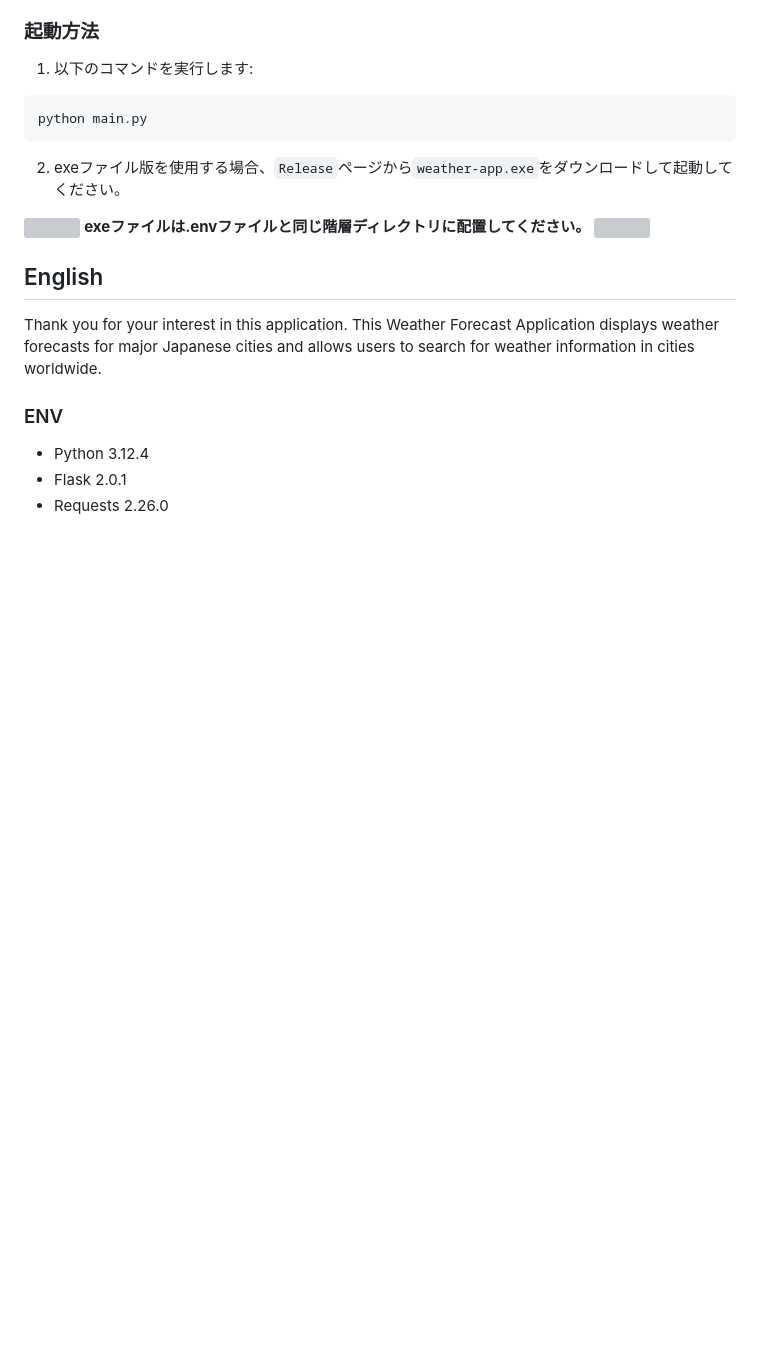
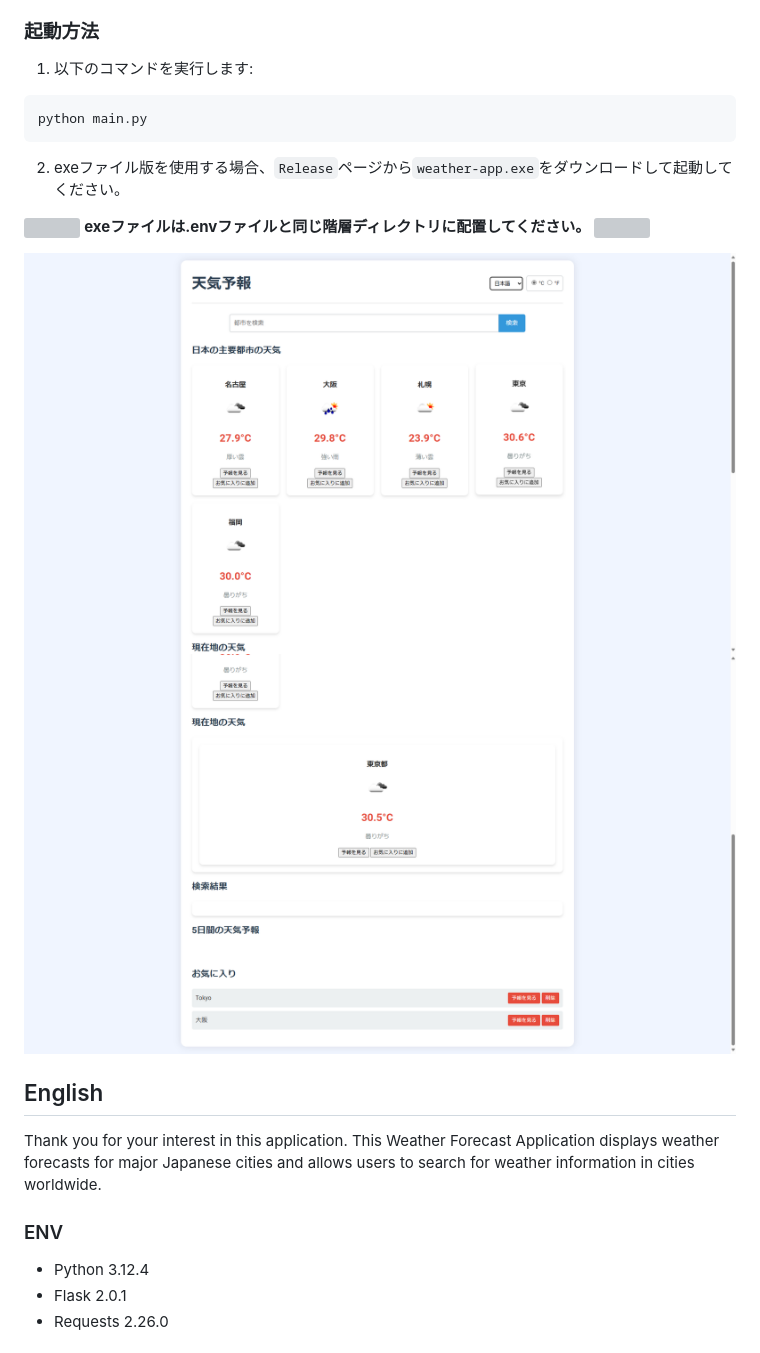
Before and after one commit to paraccoli/WeatherApp, a Markdown page: README.md, the part around the change. Drawn GitHub-style; blank space fills up the shorter version; grey boxes are pictures that could not be loaded.

```diff
--- a/README.md
+++ b/README.md
@@ -53,6 +53,10 @@ python main.py
 2. exeファイル版を使用する場合、`Release`ページから`weather-app.exe`をダウンロードして起動してください。
 
 <img src="https://emojix.s3.ap-northeast-1.amazonaws.com/g3/svg/26a0.svg" width="20" hight="20"> **exeファイルは.envファイルと同じ階層ディレクトリに配置してください。** <img src="https://emojix.s3.ap-northeast-1.amazonaws.com/g3/svg/26a0.svg" width="20" hight="20">
+
+<img src="backend/Screenshot_2.png">
+
+<img src="backend/Screenshot_1.png">
 
 ## English
 
```
